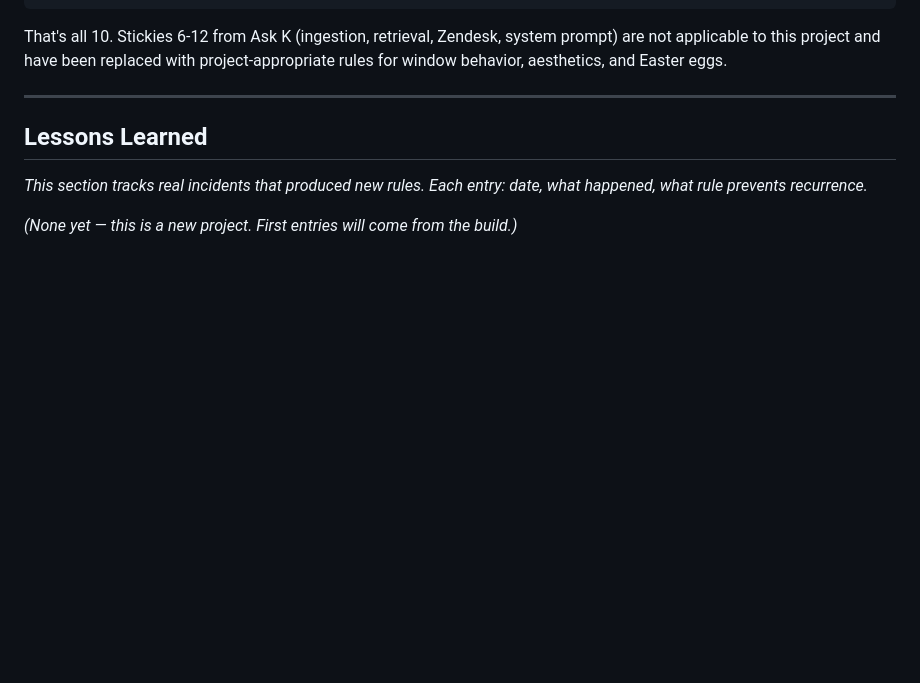
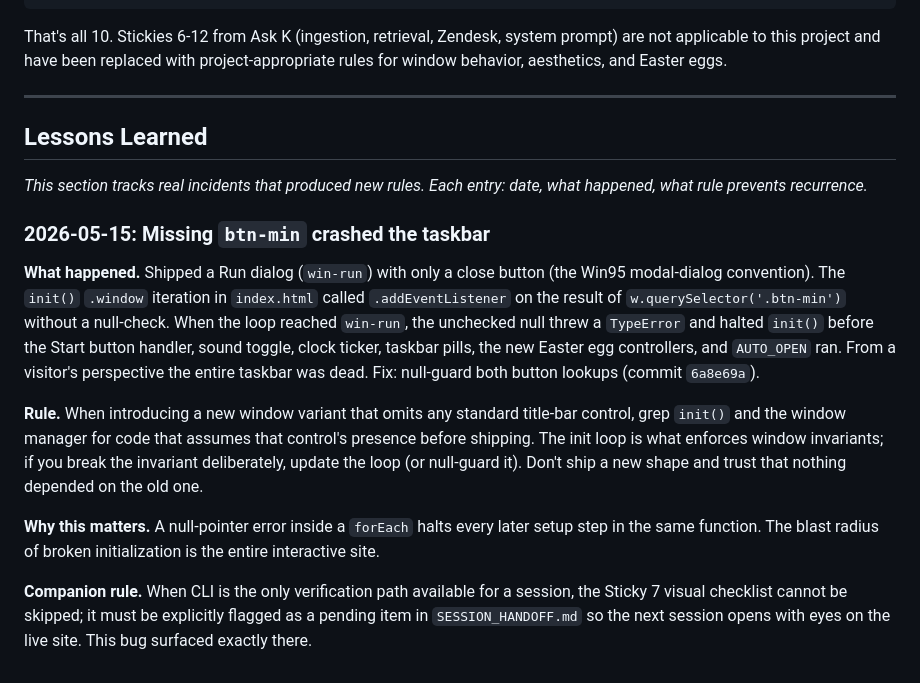
Before and after one commit to andrewschristison/andrewchristison.com, a Markdown page: docs/STICKIES.md, the part around the change. Rendered like a GitHub page; blank space fills up the shorter version.

Commit message:
docs: log lesson learned in STICKIES (init halted on missing btn-min)

```diff
--- a/docs/STICKIES.md
+++ b/docs/STICKIES.md
@@ -149,4 +149,12 @@ That's all 10. Stickies 6-12 from Ask K (ingestion, retrieval, Zendesk, system p
 
 _This section tracks real incidents that produced new rules. Each entry: date, what happened, what rule prevents recurrence._
 
-_(None yet — this is a new project. First entries will come from the build.)_
+### 2026-05-15: Missing `btn-min` crashed the taskbar
+
+**What happened.** Shipped a Run dialog (`win-run`) with only a close button (the Win95 modal-dialog convention). The `init()` `.window` iteration in `index.html` called `.addEventListener` on the result of `w.querySelector('.btn-min')` without a null-check. When the loop reached `win-run`, the unchecked null threw a `TypeError` and halted `init()` before the Start button handler, sound toggle, clock ticker, taskbar pills, the new Easter egg controllers, and `AUTO_OPEN` ran. From a visitor's perspective the entire taskbar was dead. Fix: null-guard both button lookups (commit `6a8e69a`).
+
+**Rule.** When introducing a new window variant that omits any standard title-bar control, grep `init()` and the window manager for code that assumes that control's presence before shipping. The init loop is what enforces window invariants; if you break the invariant deliberately, update the loop (or null-guard it). Don't ship a new shape and trust that nothing depended on the old one.
+
+**Why this matters.** A null-pointer error inside a `forEach` halts every later setup step in the same function. The blast radius of broken initialization is the entire interactive site.
+
+**Companion rule.** When CLI is the only verification path available for a session, the Sticky 7 visual checklist cannot be skipped; it must be explicitly flagged as a pending item in `SESSION_HANDOFF.md` so the next session opens with eyes on the live site. This bug surfaced exactly there.
```
